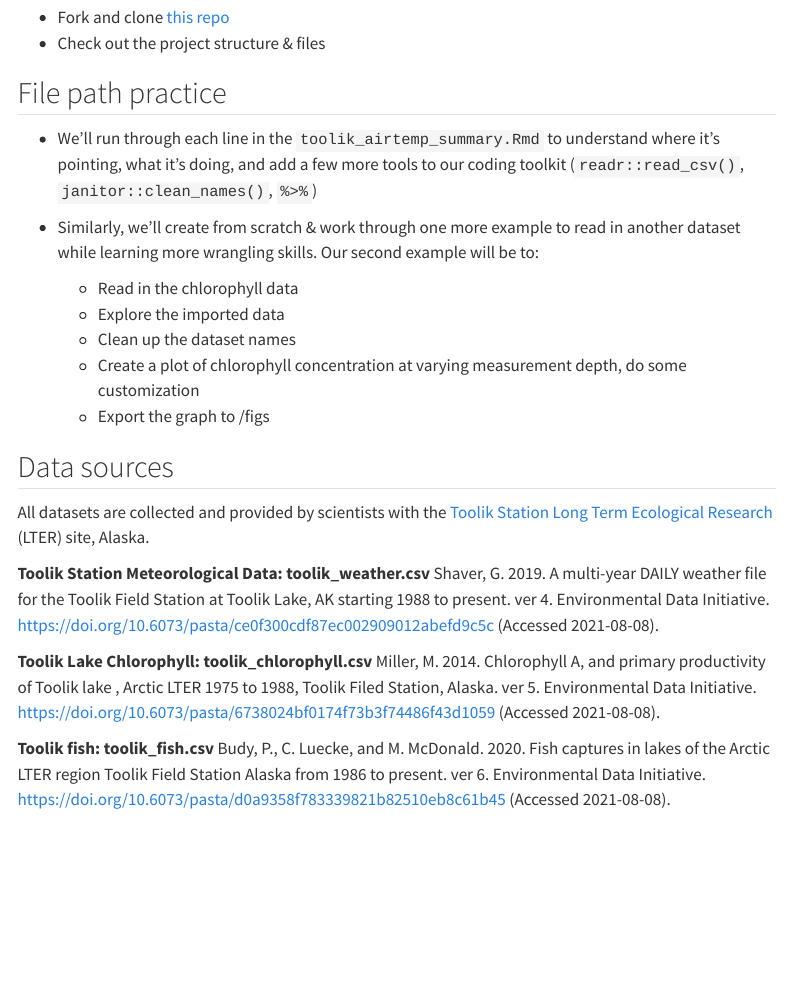
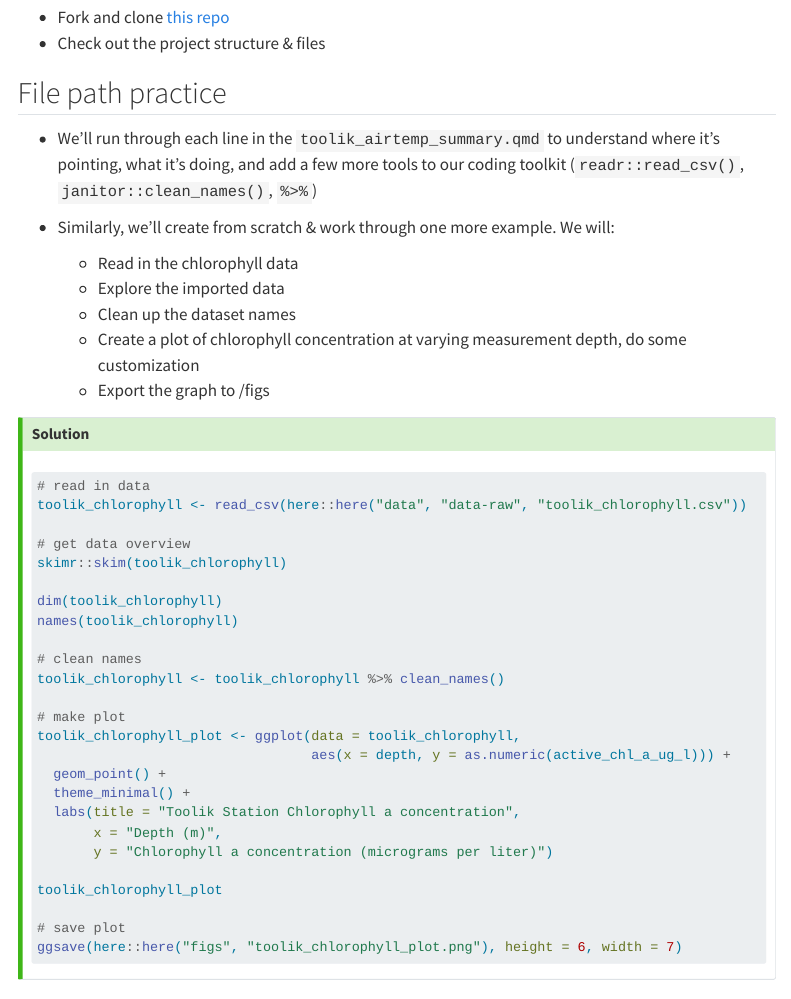
Before and after one commit to eds-221-programming-essentials/EDS-221-programming-essentials.github.io, a Quarto document (interactive-session-1b.qmd): the page in a window 1100 px wide, from 180 px down. Rendered offline with R 4.5, knitr and Pandoc in place of Quarto, with nearby package versions; menus at the side of the page are left out.

Commit message:
add solution to second example

````diff
--- a/interactive-session-1b.qmd
+++ b/interactive-session-1b.qmd
@@ -12,15 +12,49 @@ editor_options:
 
 ## File path practice
 
-- We'll run through each line in the `toolik_airtemp_summary.Rmd` to understand where it's pointing, what it's doing, and add a few more tools to our coding toolkit (`readr::read_csv()`, `janitor::clean_names()`, `%>%`)
+- We'll run through each line in the `toolik_airtemp_summary.qmd` to understand where it's pointing, what it's doing, and add a few more tools to our coding toolkit (`readr::read_csv()`, `janitor::clean_names()`, `%>%`)
 
-- Similarly, we'll create from scratch & work through one more example to read in another dataset while learning more wrangling skills. Our second example will be to:
+- Similarly, we'll create from scratch & work through one more example. We will:
 
   - Read in the chlorophyll data
   - Explore the imported data
   - Clean up the dataset names
   - Create a plot of chlorophyll concentration at varying measurement depth, do some customization
   - Export the graph to /figs
+
+::: {.callout-tip collapse=true}
+## Solution
+```{r}
+#| eval: false
+#| echo: true
+
+# read in data
+toolik_chlorophyll <- read_csv(here::here("data", "data-raw", "toolik_chlorophyll.csv"))
+
+# get data overview
+skimr::skim(toolik_chlorophyll)
+
+dim(toolik_chlorophyll)
+names(toolik_chlorophyll)
+
+# clean names
+toolik_chlorophyll <- toolik_chlorophyll %>% clean_names()
+
+# make plot
+toolik_chlorophyll_plot <- ggplot(data = toolik_chlorophyll,
+                                  aes(x = depth, y = as.numeric(active_chl_a_ug_l))) +
+  geom_point() +
+  theme_minimal() +
+  labs(title = "Toolik Station Chlorophyll a concentration",
+       x = "Depth (m)",
+       y = "Chlorophyll a concentration (micrograms per liter)")
+
+toolik_chlorophyll_plot
+
+# save plot
+ggsave(here::here("figs", "toolik_chlorophyll_plot.png"), height = 6, width = 7)
+```
+:::
 
 
 ## Data sources
````
Also changed, not shown: docs/search.json, 1 other file.
